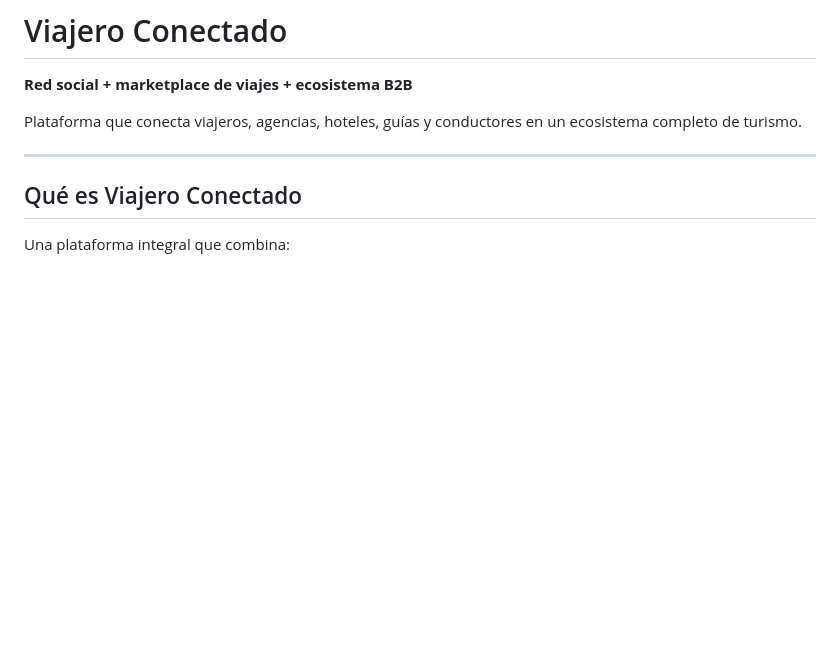
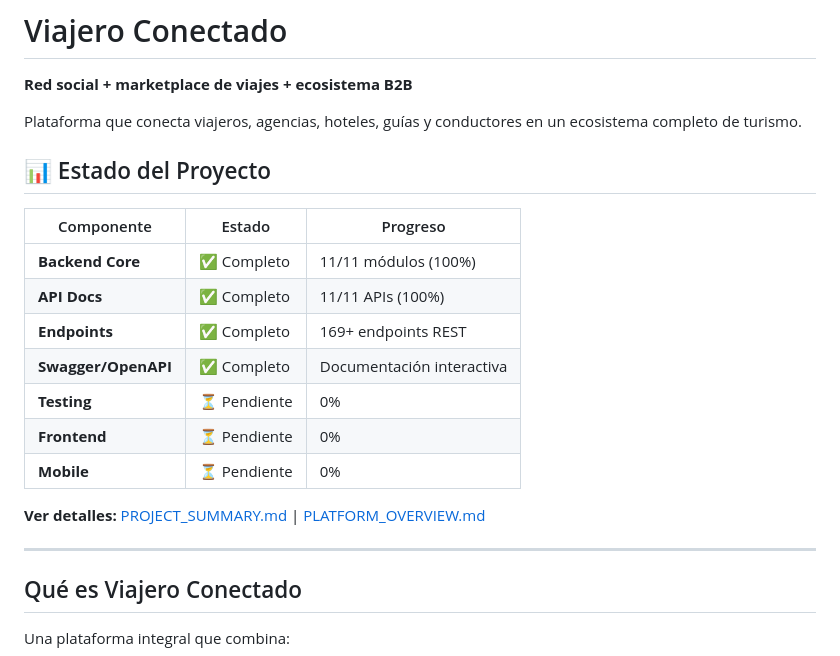
Before and after one commit to alexgz23/TRAVELINK, a Markdown page: README.md, the part around one of its changes. Drawn GitHub-style; blank space fills up the shorter version.

```diff
--- a/README.md
+++ b/README.md
@@ -3,6 +3,20 @@
 **Red social + marketplace de viajes + ecosistema B2B**
 
 Plataforma que conecta viajeros, agencias, hoteles, guías y conductores en un ecosistema completo de turismo.
+
+## 📊 Estado del Proyecto
+
+| Componente | Estado | Progreso |
+|------------|--------|----------|
+| **Backend Core** | ✅ Completo | 11/11 módulos (100%) |
+| **API Docs** | ✅ Completo | 11/11 APIs (100%) |
+| **Endpoints** | ✅ Completo | 169+ endpoints REST |
+| **Swagger/OpenAPI** | ✅ Completo | Documentación interactiva |
+| **Testing** | ⏳ Pendiente | 0% |
+| **Frontend** | ⏳ Pendiente | 0% |
+| **Mobile** | ⏳ Pendiente | 0% |
+
+**Ver detalles:** [PROJECT_SUMMARY.md](./docs/PROJECT_SUMMARY.md) | [PLATFORM_OVERVIEW.md](./docs/PLATFORM_OVERVIEW.md)
 
 ---
 
```
Also changed, not shown: other parts of README.md (+40 -19 lines).
